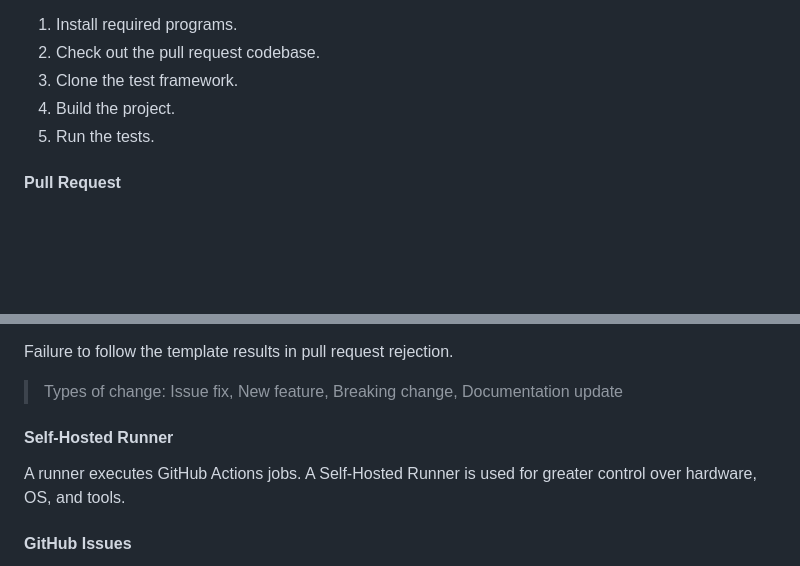
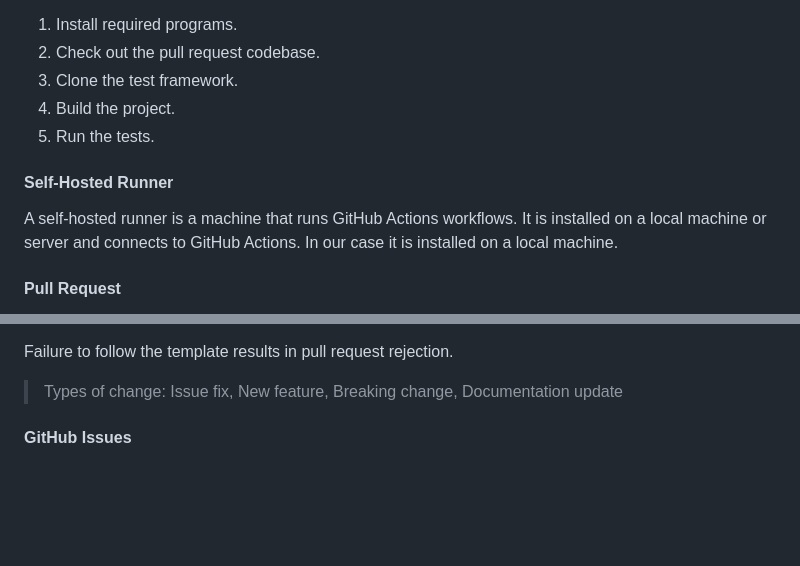
Before and after one commit to algosup/2024-2025-project-3-quickest-path-team-5, a Markdown page: documents/QA/TestPlan.md, 2 parts joined by grey strips. GitHub-like rendering; blank space fills up the shorter version.

Commit message:
define further Self-Hosted Runner

```diff
--- a/documents/QA/TestPlan.md
+++ b/documents/QA/TestPlan.md
@@ -135,6 +135,12 @@ A workflow triggers on pull requests to the main branch and performs the followi
 4. Build the project.
 5. Run the tests.
 
+#### Self-Hosted Runner
+
+A self-hosted runner is a machine that runs GitHub Actions workflows.
+It is installed on a local machine or server and connects to GitHub Actions.
+In our case it is installed on a local machine.
+
 #### Pull Request
 
 A pull request is a request to merge code changes into the main branch.
@@ -150,11 +156,6 @@ A template to ensure all pull requests are well-documented, it includes:
 Failure to follow the template results in pull request rejection.
 
 > Types of change: Issue fix, New feature, Breaking change, Documentation update
-
-#### Self-Hosted Runner
-
-A runner executes GitHub Actions jobs.
-A Self-Hosted Runner is used for greater control over hardware, OS, and tools.
 
 #### GitHub Issues
 
```
